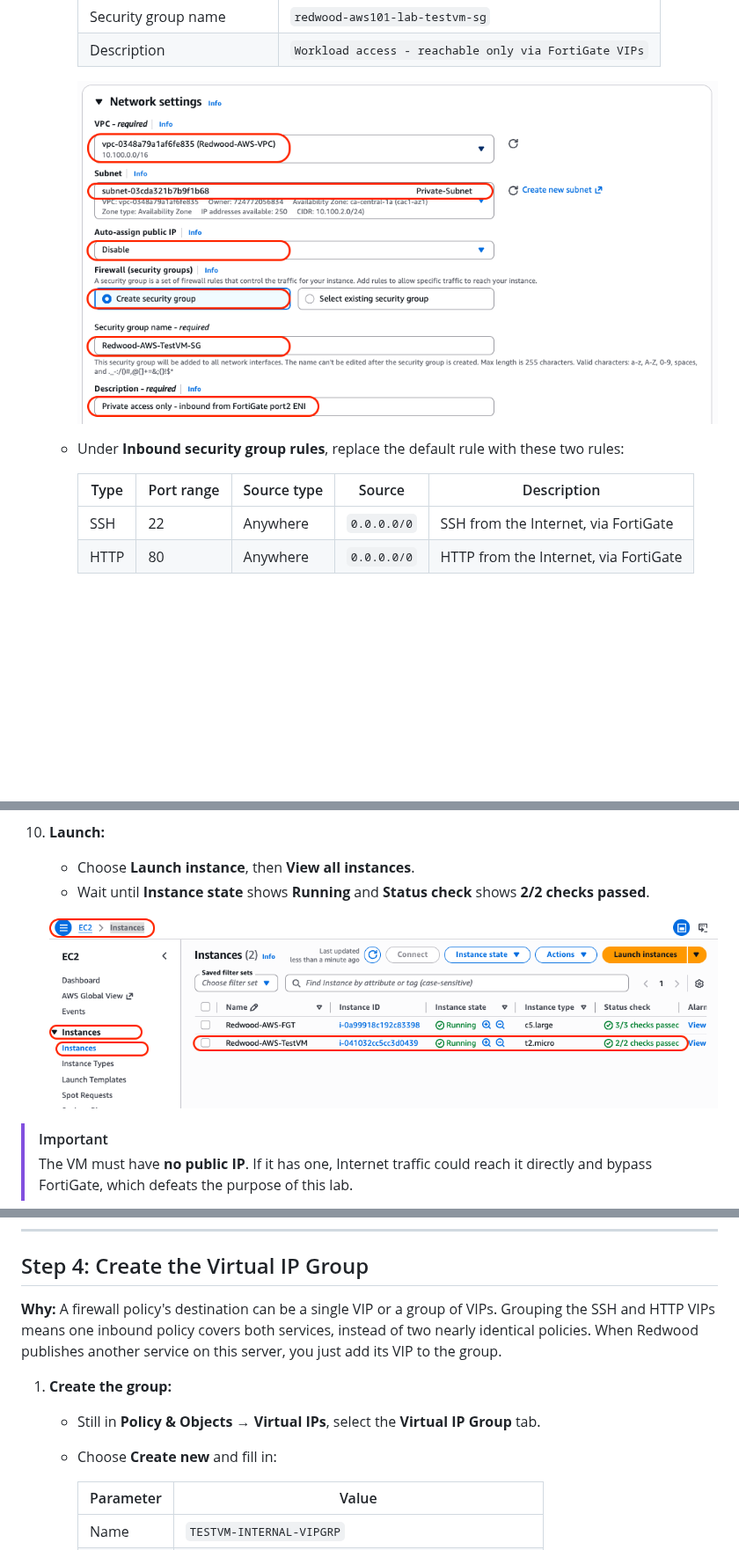
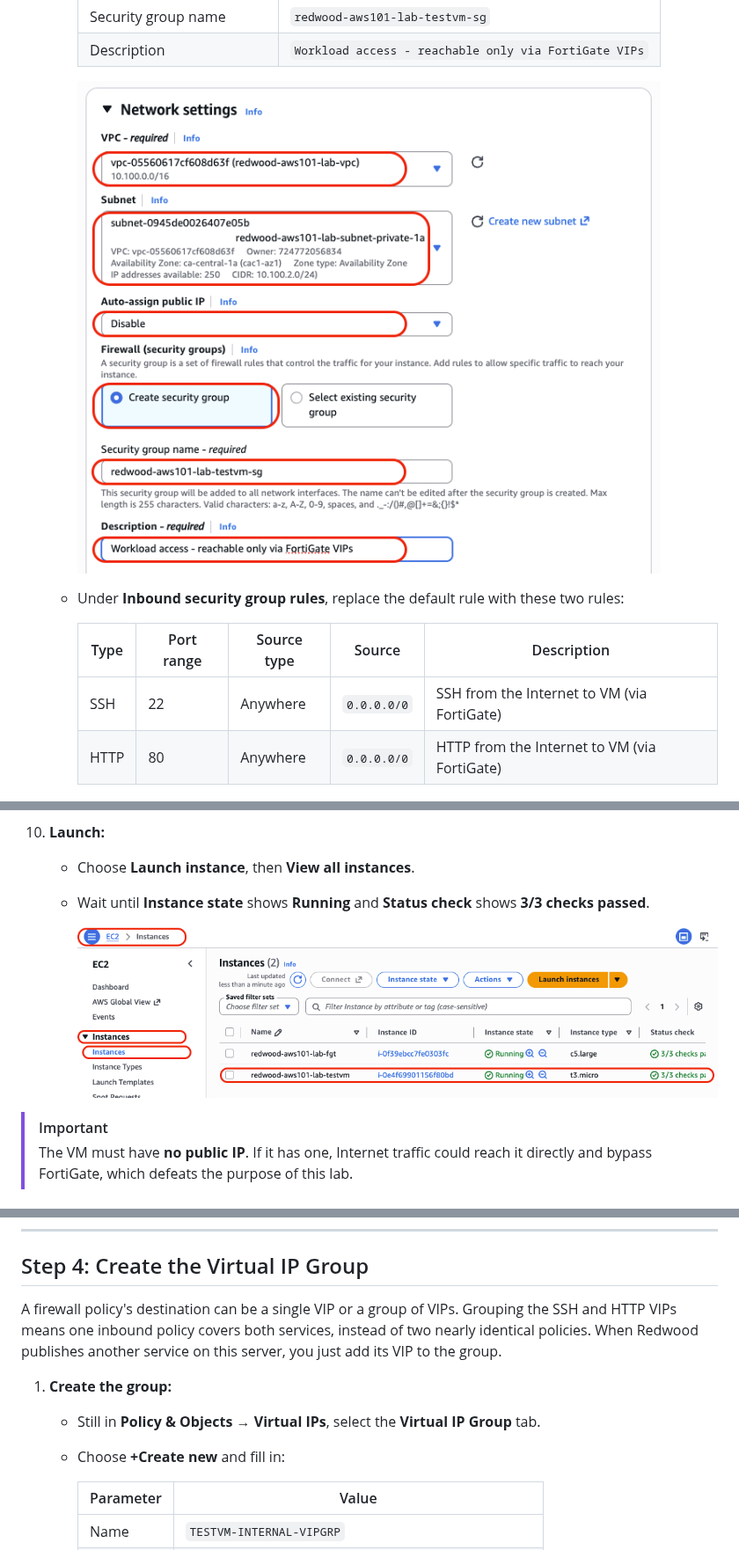
Before and after one commit to regisftm/AWS-101-v2, a Markdown page: aws-101-lab3/README.md, 3 parts joined by grey strips. Shown at 88% size. Rendered like a GitHub page; pictures changed too: aws-101-lab3/images/step1.10.png, aws-101-lab3/images/step1.6.a.png; blank space fills up the shorter version.

Commit message:
Finalize Lab 3
- Replace Lab 3 screenshots and add the outbound flow diagram (step7.flow)
- Apply author edits to Labs 2 and 3

Co-Authored-By: Claude Opus 5.5 <noreply@anthropic.com>

```diff
--- a/aws-101-lab3/README.md
+++ b/aws-101-lab3/README.md
@@ -77,8 +77,8 @@ Along the way you'll see FortiGate's default behavior in action: anything you ha
 
      | Type | Port range | Source type | Source | Description |
      | --- | --- | --- | --- | --- |
-     | SSH | 22 | Anywhere | `0.0.0.0/0` | SSH from the Internet, via FortiGate |
-     | HTTP | 80 | Anywhere | `0.0.0.0/0` | HTTP from the Internet, via FortiGate |
+     | SSH | 22 | Anywhere | `0.0.0.0/0` | SSH from the Internet to VM (via FortiGate) |
+     | HTTP | 80 | Anywhere | `0.0.0.0/0` | HTTP from the Internet to VM (via FortiGate) |
 
      ![SG](images/step1.6.b.png)
 
@@ -100,9 +100,9 @@ Along the way you'll see FortiGate's default behavior in action: anything you ha
 
 10. **Launch:**
     - Choose **Launch instance**, then **View all instances**.
-    - Wait until **Instance state** shows **Running** and **Status check** shows **2/2 checks passed**.
+    - Wait until **Instance state** shows **Running** and **Status check** shows **3/3 checks passed**.
 
-    ![RUNNING INSTANCE](images/step1.10.png)
+      ![RUNNING INSTANCE](images/step1.10.png)
 
 > [!IMPORTANT]
 > The VM must have **no public IP**. If it has one, Internet traffic could reach it directly and bypass FortiGate, which defeats the purpose of this lab.
@@ -208,11 +211,11 @@ On AWS, `port1` holds a private VPC address (`10.100.1.x`). The Internet Gateway
 
 ## Step 4: Create the Virtual IP Group
 
-**Why:** A firewall policy's destination can be a single VIP or a group of VIPs. Grouping the SSH and HTTP VIPs means one inbound policy covers both services, instead of two nearly identical policies. When Redwood publishes another service on this server, you just add its VIP to the group.
+A firewall policy's destination can be a single VIP or a group of VIPs. Grouping the SSH and HTTP VIPs means one inbound policy covers both services, instead of two nearly identical policies. When Redwood publishes another service on this server, you just add its VIP to the group.
 
 1. **Create the group:**
    - Still in **Policy & Objects → Virtual IPs**, select the **Virtual IP Group** tab.
-   - Choose **Create new** and fill in:
+   - Choose **+Create new** and fill in:
 
      | Parameter | Value |
      | --- | --- |
```
Also changed, not shown: other parts of aws-101-lab3/README.md (+29 -25 lines), aws-101-lab2/README.md (+2 -0 lines), aws-101-lab3/images/step1.2.png, aws-101-lab3/images/step7.flow.png (added).
